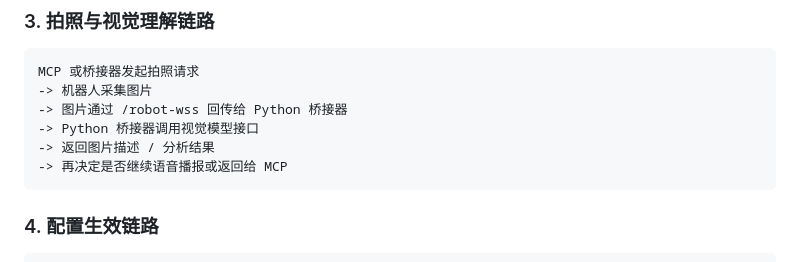
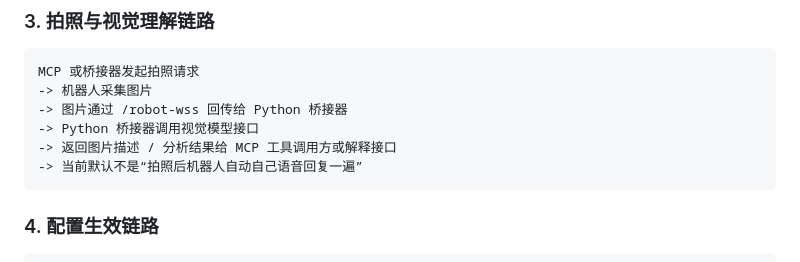
Before and after one commit to fadedchange0aran-netizen/StackChan, a Markdown page: README.md, the part around the change. Drawn GitHub-style.

Commit message:
docs: clarify photo interpretation response flow

````diff
--- a/README.md
+++ b/README.md
@@ -147,8 +147,8 @@ MCP 或桥接器发起拍照请求
 -> 机器人采集图片
 -> 图片通过 /robot-wss 回传给 Python 桥接器
 -> Python 桥接器调用视觉模型接口
--> 返回图片描述 / 分析结果
--> 再决定是否继续语音播报或返回给 MCP
+-> 返回图片描述 / 分析结果给 MCP 工具调用方或解释接口
+-> 当前默认不是“拍照后机器人自动自己语音回复一遍”
 ```
 
 ### 4. 配置生效链路
````
